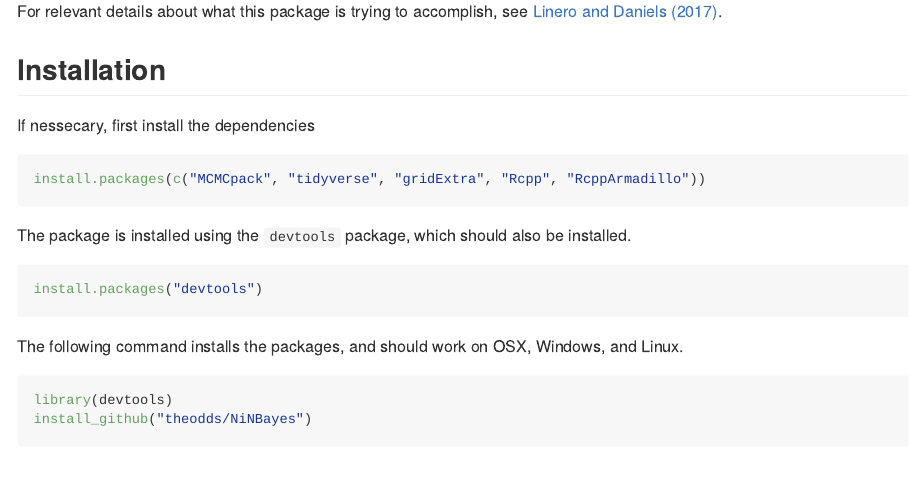
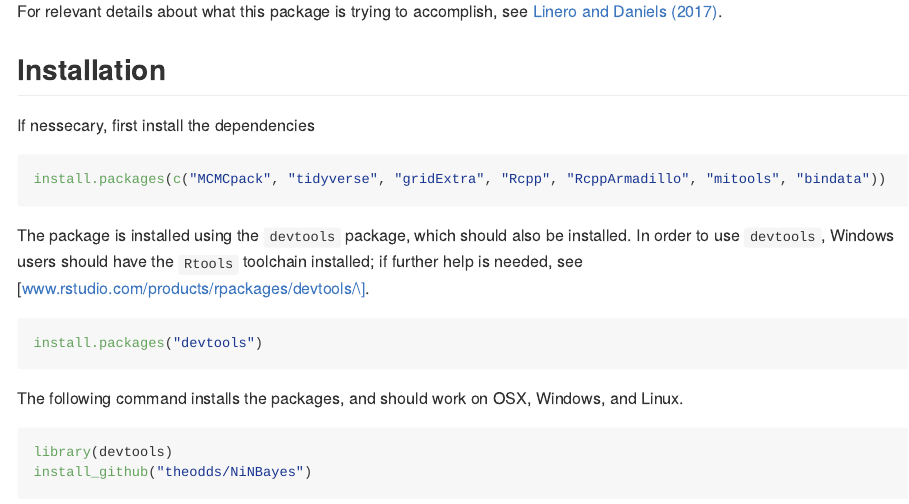
Before and after one commit to theodds/NiNBayes, an R Markdown document (README.Rmd): the page in a window 1100 px wide, from 300 px down. The pictures show the output file README.md that the author committed with the source, drawn offline in the style of GitHub; long lines of code are wrapped.

Commit message:
Adding more installation instructions

````diff
--- a/README.Rmd
+++ b/README.Rmd
@@ -18,10 +18,10 @@ For relevant details about what this package is trying to accomplish, see [Liner
 If nessecary, first install the dependencies
 
 ```{r, eval = FALSE}
-install.packages(c("MCMCpack", "tidyverse", "gridExtra", "Rcpp", "RcppArmadillo"))
+install.packages(c("MCMCpack", "tidyverse", "gridExtra", "Rcpp", "RcppArmadillo", "mitools", "bindata"))
 ```
 
-The package is installed using the `devtools` package, which should also be installed.
+The package is installed using the `devtools` package, which should also be installed. In order to use `devtools`, Windows users should have the `Rtools` toolchain installed; if further help is needed, see [www.rstudio.com/products/rpackages/devtools/].
 
 ```{r, eval = FALSE}
 install.packages("devtools")
````
Also changed, not shown: README.md.
